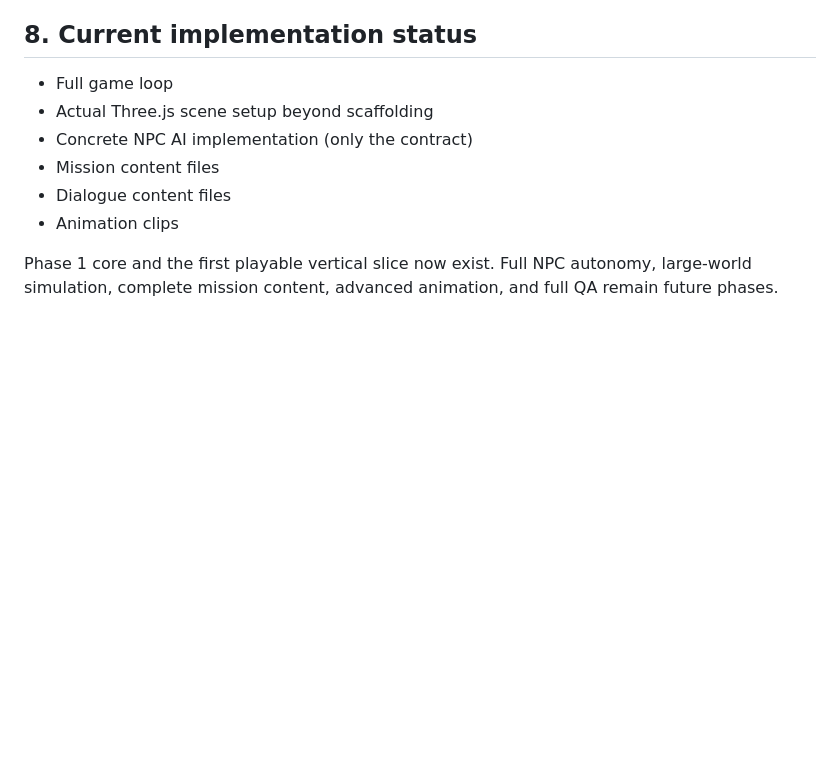
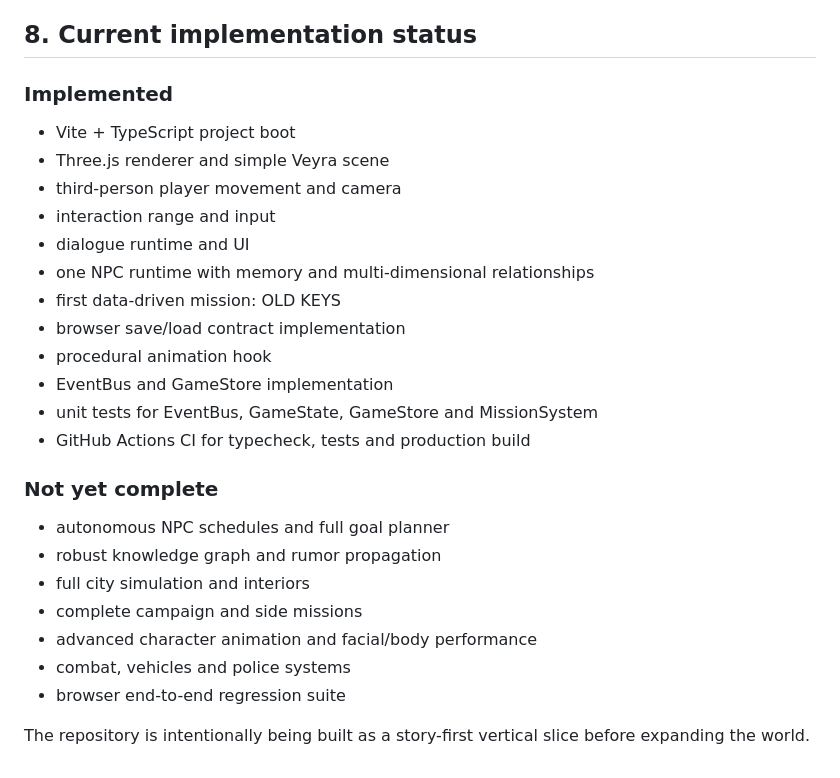
Before and after one commit to arsam92/ai-work, a Markdown page: docs/ARCHITECTURE.md, the part around the change. Drawn GitHub-style; blank space fills up the shorter version.

Commit message:
Correct architecture implementation status

```diff
--- a/docs/ARCHITECTURE.md
+++ b/docs/ARCHITECTURE.md
@@ -120,11 +120,27 @@ Alternatives considered (Babylon.js, PlayCanvas) are also valid but Three.js has
 
 ## 8. Current implementation status
 
-- Full game loop
-- Actual Three.js scene setup beyond scaffolding
-- Concrete NPC AI implementation (only the contract)
-- Mission content files
-- Dialogue content files
-- Animation clips
+### Implemented
+- Vite + TypeScript project boot
+- Three.js renderer and simple Veyra scene
+- third-person player movement and camera
+- interaction range and input
+- dialogue runtime and UI
+- one NPC runtime with memory and multi-dimensional relationships
+- first data-driven mission: OLD KEYS
+- browser save/load contract implementation
+- procedural animation hook
+- EventBus and GameStore implementation
+- unit tests for EventBus, GameState, GameStore and MissionSystem
+- GitHub Actions CI for typecheck, tests and production build
 
-Phase 1 core and the first playable vertical slice now exist. Full NPC autonomy, large-world simulation, complete mission content, advanced animation, and full QA remain future phases.
+### Not yet complete
+- autonomous NPC schedules and full goal planner
+- robust knowledge graph and rumor propagation
+- full city simulation and interiors
+- complete campaign and side missions
+- advanced character animation and facial/body performance
+- combat, vehicles and police systems
+- browser end-to-end regression suite
+
+The repository is intentionally being built as a story-first vertical slice before expanding the world.
```
